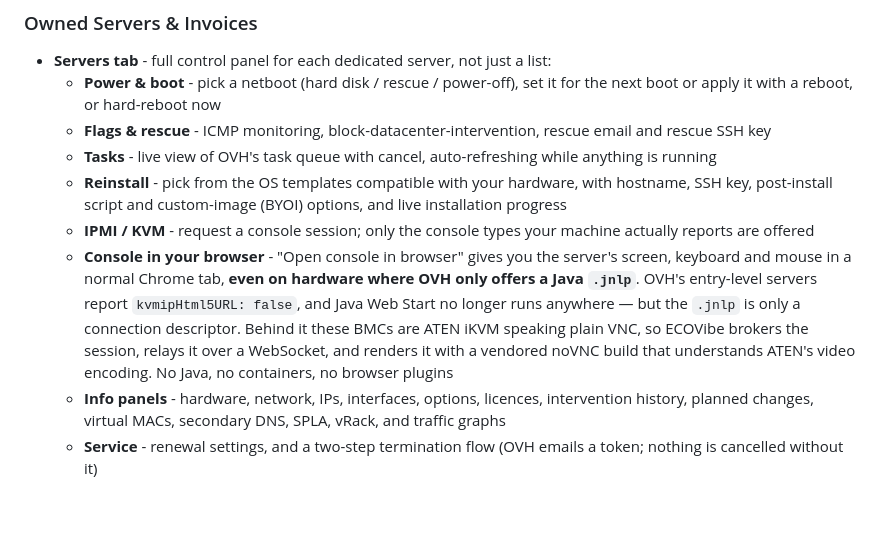
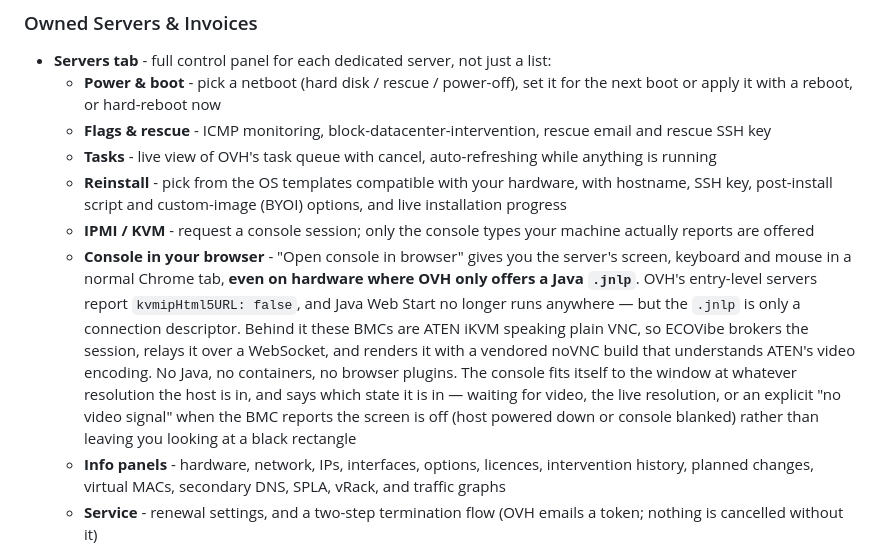
Before and after one commit to JuggyMcNutty/ecovibe, a Markdown page: README.md, the part around the change. GitHub-like rendering; blank space fills up the shorter version.

Commit message:
Docs: the console reports its video state instead of a bare black screen
Co-Authored-By: Claude Opus 5 <noreply@anthropic.com>

```diff
--- a/README.md
+++ b/README.md
@@ -165,7 +165,7 @@ Generate the `.htpasswd` file with `htpasswd -c /etc/nginx/.htpasswd admin`.
   - **Tasks** - live view of OVH's task queue with cancel, auto-refreshing while anything is running
   - **Reinstall** - pick from the OS templates compatible with your hardware, with hostname, SSH key, post-install script and custom-image (BYOI) options, and live installation progress
   - **IPMI / KVM** - request a console session; only the console types your machine actually reports are offered
-  - **Console in your browser** - "Open console in browser" gives you the server's screen, keyboard and mouse in a normal Chrome tab, **even on hardware where OVH only offers a Java `.jnlp`**. OVH's entry-level servers report `kvmipHtml5URL: false`, and Java Web Start no longer runs anywhere — but the `.jnlp` is only a connection descriptor. Behind it these BMCs are ATEN iKVM speaking plain VNC, so ECOVibe brokers the session, relays it over a WebSocket, and renders it with a vendored noVNC build that understands ATEN's video encoding. No Java, no containers, no browser plugins
+  - **Console in your browser** - "Open console in browser" gives you the server's screen, keyboard and mouse in a normal Chrome tab, **even on hardware where OVH only offers a Java `.jnlp`**. OVH's entry-level servers report `kvmipHtml5URL: false`, and Java Web Start no longer runs anywhere — but the `.jnlp` is only a connection descriptor. Behind it these BMCs are ATEN iKVM speaking plain VNC, so ECOVibe brokers the session, relays it over a WebSocket, and renders it with a vendored noVNC build that understands ATEN's video encoding. No Java, no containers, no browser plugins. The console fits itself to the window at whatever resolution the host is in, and says which state it is in — waiting for video, the live resolution, or an explicit "no video signal" when the BMC reports the screen is off (host powered down or console blanked) rather than leaving you looking at a black rectangle
   - **Info panels** - hardware, network, IPs, interfaces, options, licences, intervention history, planned changes, virtual MACs, secondary DNS, SPLA, vRack, and traffic graphs
   - **Service** - renewal settings, and a two-step termination flow (OVH emails a token; nothing is cancelled without it)
 - **Only what your server supports is shown.** OVH advertises 98 API paths for dedicated servers but any given machine implements a subset — an entry-level box has no firewall, KVM, cloud backup, BIOS settings, burst or hardware RAID. ECOVibe probes each server once, caches the answer, and renders only the sections that exist, so there are no dead buttons
```
